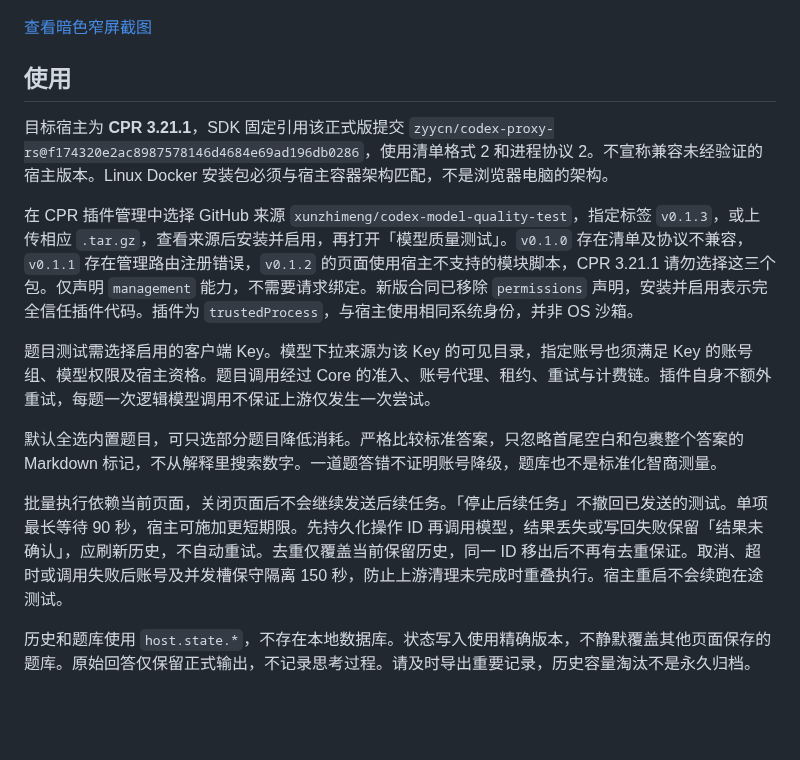
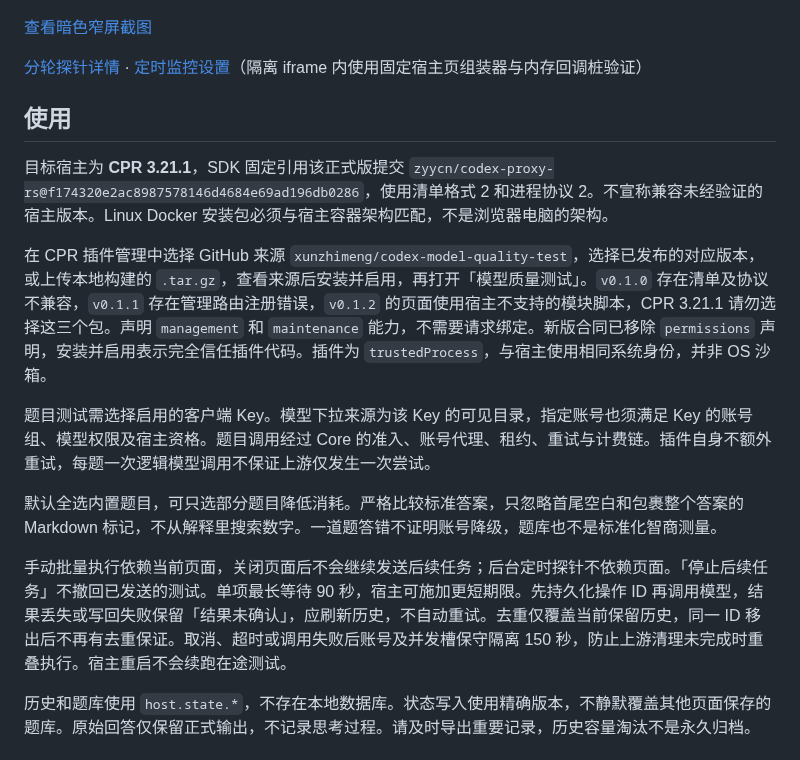
Before and after one commit to xunzhimeng/codex-model-quality-test, a Markdown page: README.md, the part around one of its changes. Rendered like a GitHub page; blank space fills up the shorter version.

```diff
--- a/README.md
+++ b/README.md
@@ -24,17 +27,19 @@
 
 [查看暗色窄屏截图](docs/screenshots/dark-narrow.png)
 
+[分轮探针详情](docs/screenshots/probe-details-v020.png) · [定时监控设置](docs/screenshots/monitor-v020.png)（隔离 iframe 内使用固定宿主页组装器与内存回调桩验证）
+
 ## 使用
 
 目标宿主为 **CPR 3.21.1**，SDK 固定引用该正式版提交 `zyycn/codex-proxy-rs@f174320e2ac8987578146d4684e69ad196db0286`，使用清单格式 2 和进程协议 2。不宣称兼容未经验证的宿主版本。Linux Docker 安装包必须与宿主容器架构匹配，不是浏览器电脑的架构。
 
-在 CPR 插件管理中选择 GitHub 来源 `xunzhimeng/codex-model-quality-test`，指定标签 `v0.1.3`，或上传相应 `.tar.gz`，查看来源后安装并启用，再打开「模型质量测试」。`v0.1.0` 存在清单及协议不兼容，`v0.1.1` 存在管理路由注册错误，`v0.1.2` 的页面使用宿主不支持的模块脚本，CPR 3.21.1 请勿选择这三个包。仅声明 `management` 能力，不需要请求绑定。新版合同已移除 `permissions` 声明，安装并启用表示完全信任插件代码。插件为 `trustedProcess`，与宿主使用相同系统身份，并非 OS 沙箱。
+在 CPR 插件管理中选择 GitHub 来源 `xunzhimeng/codex-model-quality-test`，选择已发布的对应版本，或上传本地构建的 `.tar.gz`，查看来源后安装并启用，再打开「模型质量测试」。`v0.1.0` 存在清单及协议不兼容，`v0.1.1` 存在管理路由注册错误，`v0.1.2` 的页面使用宿主不支持的模块脚本，CPR 3.21.1 请勿选择这三个包。声明 `management` 和 `maintenance` 能力，不需要请求绑定。新版合同已移除 `permissions` 声明，安装并启用表示完全信任插件代码。插件为 `trustedProcess`，与宿主使用相同系统身份，并非 OS 沙箱。
 
 题目测试需选择启用的客户端 Key。模型下拉来源为该 Key 的可见目录，指定账号也须满足 Key 的账号组、模型权限及宿主资格。题目调用经过 Core 的准入、账号代理、租约、重试与计费链。插件自身不额外重试，每题一次逻辑模型调用不保证上游仅发生一次尝试。
 
 默认全选内置题目，可只选部分题目降低消耗。严格比较标准答案，只忽略首尾空白和包裹整个答案的 Markdown 标记，不从解释里搜索数字。一道题答错不证明账号降级，题库也不是标准化智商测量。
 
-批量执行依赖当前页面，关闭页面后不会继续发送后续任务。「停止后续任务」不撤回已发送的测试。单项最长等待 90 秒，宿主可施加更短期限。先持久化操作 ID 再调用模型，结果丢失或写回失败保留「结果未确认」，应刷新历史，不自动重试。去重仅覆盖当前保留历史，同一 ID 移出后不再有去重保证。取消、超时或调用失败后账号及并发槽保守隔离 150 秒，防止上游清理未完成时重叠执行。宿主重启不会续跑在途测试。
+手动批量执行依赖当前页面，关闭页面后不会继续发送后续任务；后台定时探针不依赖页面。「停止后续任务」不撤回已发送的测试。单项最长等待 90 秒，宿主可施加更短期限。先持久化操作 ID 再调用模型，结果丢失或写回失败保留「结果未确认」，应刷新历史，不自动重试。去重仅覆盖当前保留历史，同一 ID 移出后不再有去重保证。取消、超时或调用失败后账号及并发槽保守隔离 150 秒，防止上游清理未完成时重叠执行。宿主重启不会续跑在途测试。
 
 历史和题库使用 `host.state.*`，不存在本地数据库。状态写入使用精确版本，不静默覆盖其他页面保存的题库。原始回答仅保留正式输出，不记录思考过程。请及时导出重要记录，历史容量淘汰不是永久归档。
 
```
Also changed, not shown: other parts of README.md (+19 -2 lines), docs/screenshots/monitor-v020.png (added), docs/screenshots/probe-details-v020.png (added), 14 other files.
